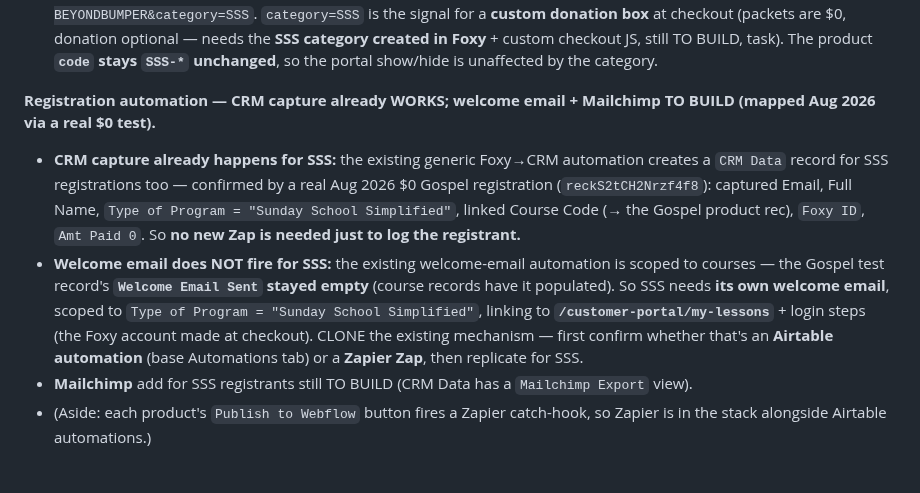
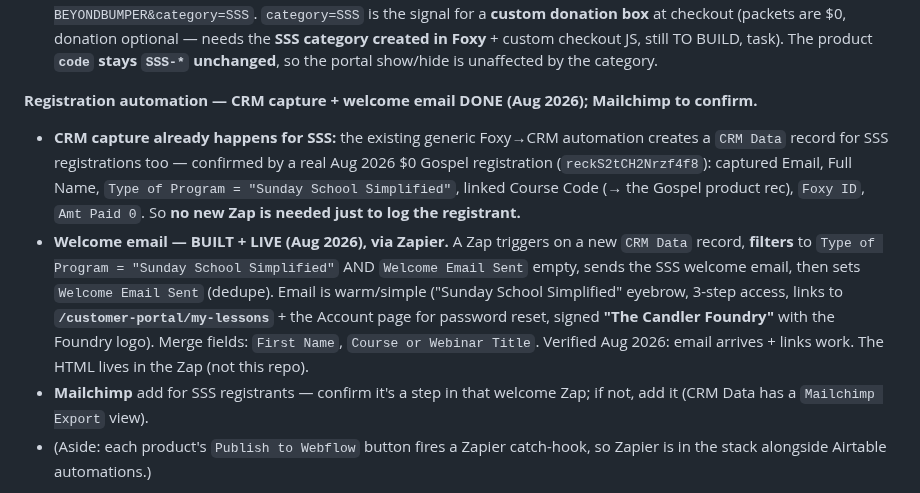
Before and after one commit to candlerfoundry/sunday_school_simplified, a Markdown page: README.md, the part around the change. GitHub-like rendering.

Commit message:
README: SSS welcome email built + live via Zapier (Aug 2026)

```diff
--- a/README.md
+++ b/README.md
@@ -512,20 +512,21 @@ cosmetic and lives entirely in the portal. Existing on-demand template to clone:
   optional — needs the **SSS category created in Foxy** + custom checkout JS, still TO BUILD, task).
   The product **`code` stays `SSS-*` unchanged**, so the portal show/hide is unaffected by the category.
 
-**Registration automation — CRM capture already WORKS; welcome email + Mailchimp TO BUILD
-(mapped Aug 2026 via a real $0 test).**
+**Registration automation — CRM capture + welcome email DONE (Aug 2026); Mailchimp to confirm.**
 - **CRM capture already happens for SSS:** the existing generic Foxy→CRM automation creates a
   `CRM Data` record for SSS registrations too — confirmed by a real Aug 2026 $0 Gospel
   registration (`reckS2tCH2Nrzf4f8`): captured Email, Full Name, `Type of Program = "Sunday School
   Simplified"`, linked Course Code (→ the Gospel product rec), `Foxy ID`, `Amt Paid 0`. So **no new
   Zap is needed just to log the registrant.**
-- **Welcome email does NOT fire for SSS:** the existing welcome-email automation is scoped to
-  courses — the Gospel test record's **`Welcome Email Sent` stayed empty** (course records have it
-  populated). So SSS needs **its own welcome email**, scoped to `Type of Program = "Sunday School
-  Simplified"`, linking to **`/customer-portal/my-lessons`** + login steps (the Foxy account made at
-  checkout). CLONE the existing mechanism — first confirm whether that's an **Airtable automation**
-  (base Automations tab) or a **Zapier Zap**, then replicate for SSS.
-- **Mailchimp** add for SSS registrants still TO BUILD (CRM Data has a `Mailchimp Export` view).
+- **Welcome email — BUILT + LIVE (Aug 2026), via Zapier.** A Zap triggers on a new `CRM Data`
+  record, **filters** to `Type of Program = "Sunday School Simplified"` AND `Welcome Email Sent`
+  empty, sends the SSS welcome email, then sets `Welcome Email Sent` (dedupe). Email is warm/simple
+  ("Sunday School Simplified" eyebrow, 3-step access, links to **`/customer-portal/my-lessons`** + the
+  Account page for password reset, signed **"The Candler Foundry"** with the Foundry logo). Merge
+  fields: `First Name`, `Course or Webinar Title`. Verified Aug 2026: email arrives + links work. The
+  HTML lives in the Zap (not this repo).
+- **Mailchimp** add for SSS registrants — confirm it's a step in that welcome Zap; if not, add it
+  (CRM Data has a `Mailchimp Export` view).
 - (Aside: each product's `Publish to Webflow` button fires a Zapier catch-hook, so Zapier is in the
   stack alongside Airtable automations.)
 
```
